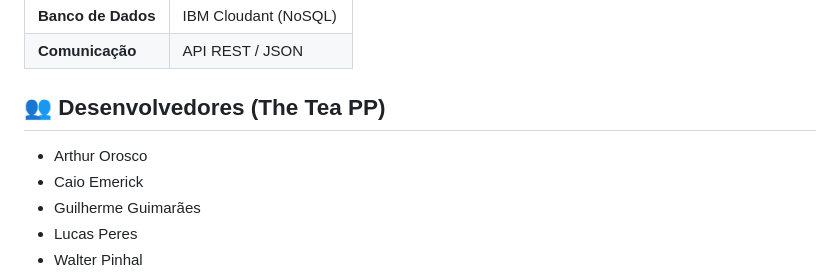
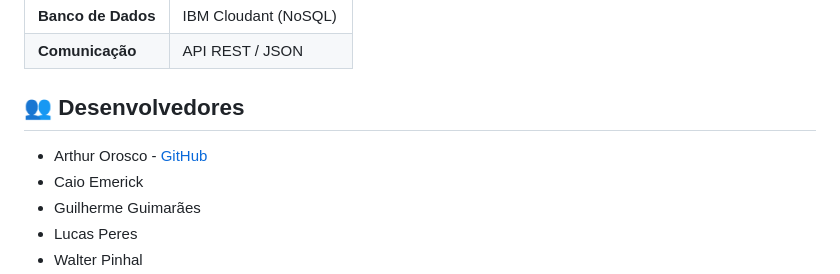
Before and after one commit to turos22/Bacharelado-SI-UNOESTE, a Markdown page: Projeto_finalizado/README.md, the part around the change. Rendered like a GitHub page.

Commit message:
Update developers section with GitHub link
Added GitHub link for Arthur Orosco in the developers section.

```diff
--- a/Projeto_finalizado/README.md
+++ b/Projeto_finalizado/README.md
@@ -62,8 +62,8 @@ O projeto utiliza uma arquitetura moderna integrando o frontend nativo com servi
 | **Banco de Dados** | IBM Cloudant (NoSQL) |
 | **Comunicação** | API REST / JSON |
 
-## 👥 Desenvolvedores (The Tea PP)
-* Arthur Orosco
+## 👥 Desenvolvedores
+* Arthur Orosco - [GitHub](https://github.com/turos22)
 * Caio Emerick
 * Guilherme Guimarães
 * Lucas Peres
```
